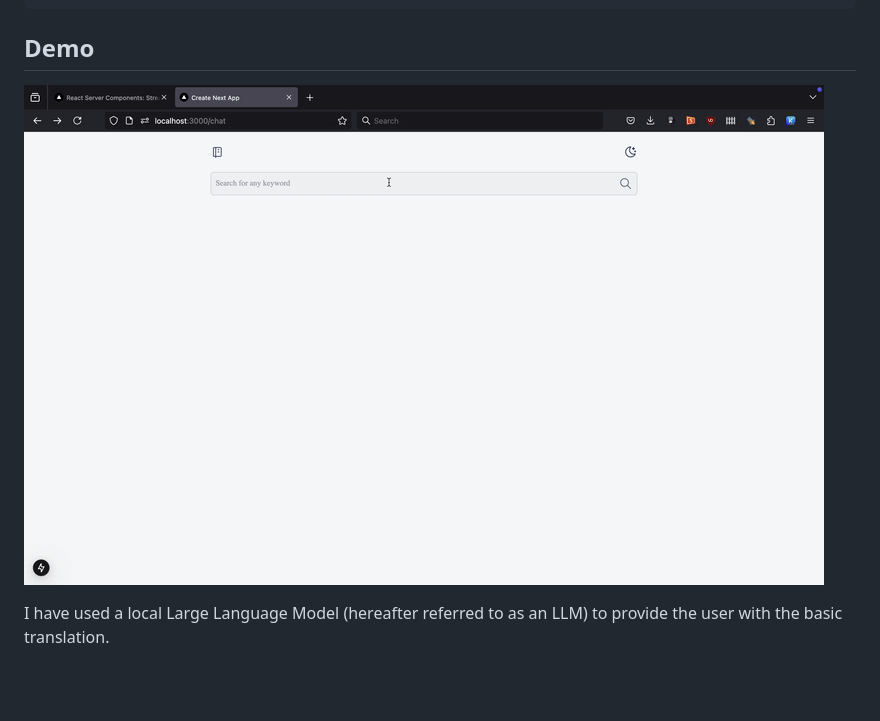
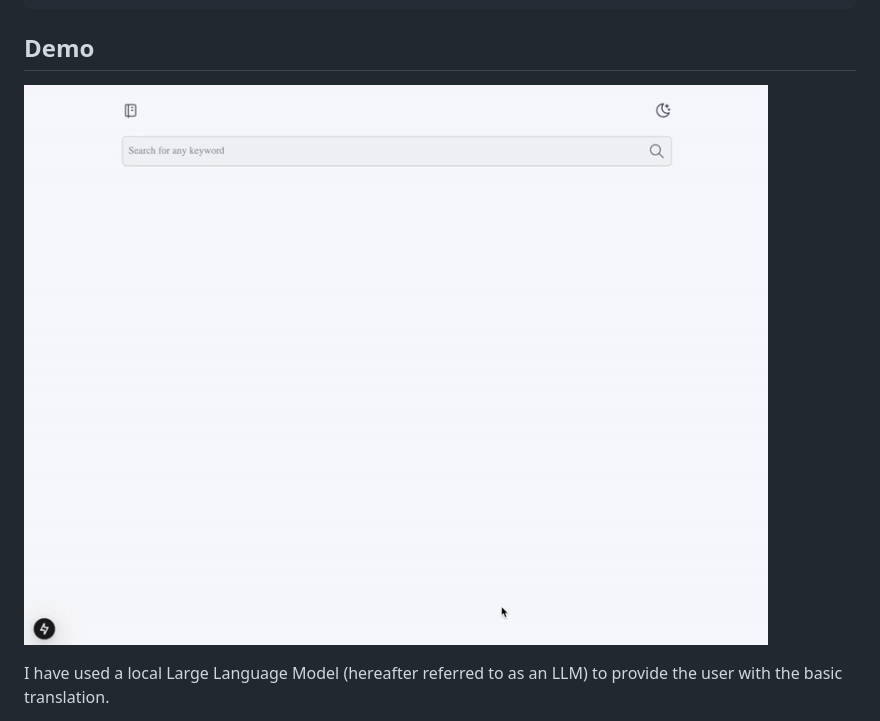
Before and after one commit to shenoy-anurag/shenoy-anurag-portfolio, a Markdown page: src/markdown-pages/2025-01-14-gen-ai-dictionary.md, the part around the change. Drawn GitHub-style; pictures changed too: src/images/hindict/hindict-demo-aadhyatmik-lg.gif (added), src/images/hindict/hindict-demo-aadhyatmik.gif (deleted); blank space fills up the shorter version.

```diff
--- a/src/markdown-pages/2025-01-14-gen-ai-dictionary.md
+++ b/src/markdown-pages/2025-01-14-gen-ai-dictionary.md
@@ -27,7 +27,7 @@ tags:
 ---
 
 ## Demo
-![definition of the hindi word aadhyatmik](../images/hindict/hindict-demo-aadhyatmik.gif)
+![definition of the hindi word aadhyatmik](../images/hindict/hindict-demo-aadhyatmik-lg.gif)
 
 I have used a local Large Language Model (hereafter referred to as an LLM) to provide the user with the basic translation.
 
```
Also changed, not shown: src/images/hindict/hindict-demo-aadhyatmik-sm.gif (added), 2 other files.
